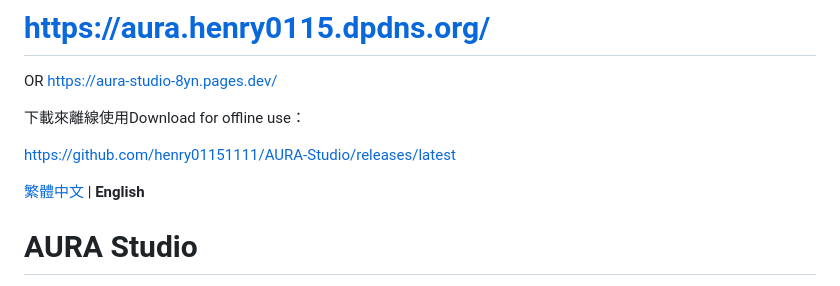
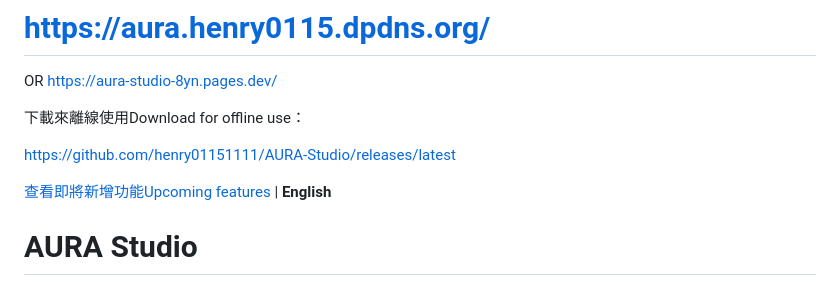
Before and after one commit to henry01151111/AURA-Studio, a Markdown page: README.md, the part around the change. Rendered like a GitHub page.

Commit message:
Update README with upcoming features link

```diff
--- a/README.md
+++ b/README.md
@@ -9,7 +9,7 @@ OR https://aura-studio-8yn.pages.dev/
 
 https://github.com/henry01151111/AURA-Studio/releases/latest
 
-[繁體中文](./README.md) | **English**
+[查看即將新增功能Upcoming features](./todo.md) | **English**
 
 # AURA Studio
 
```
